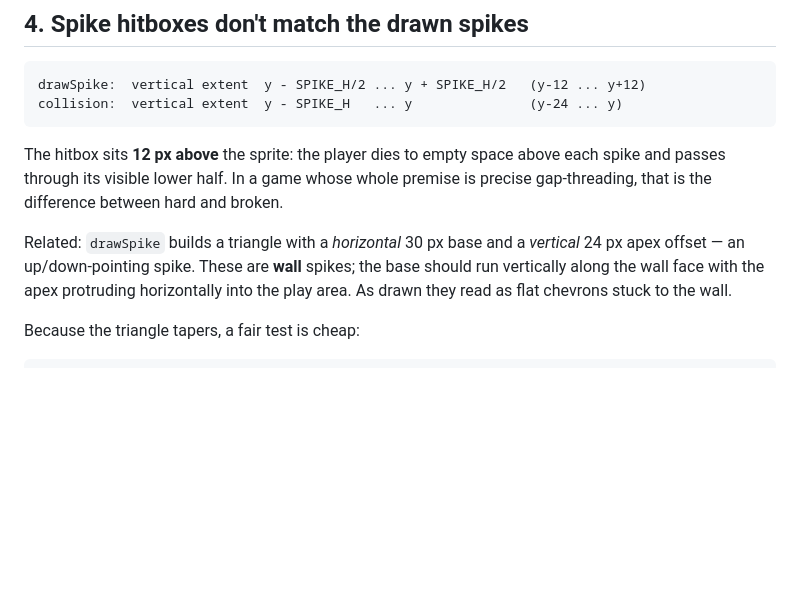
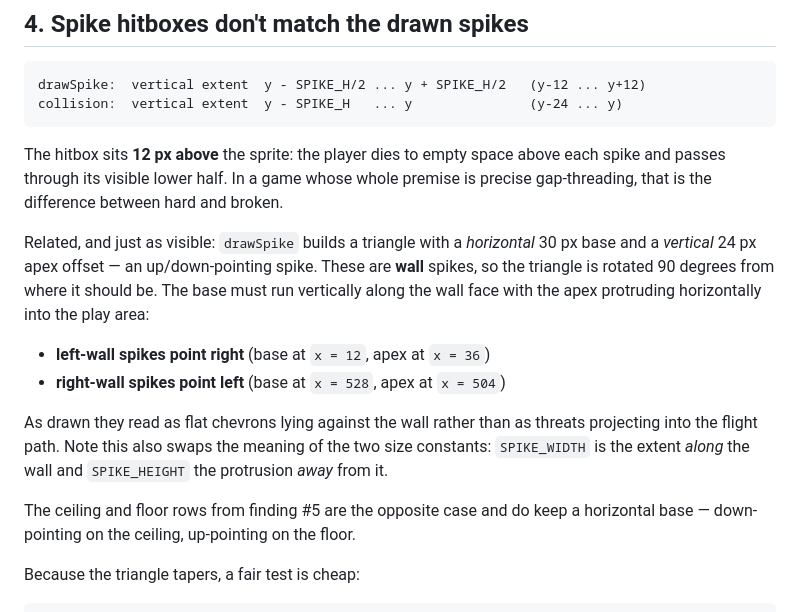
Before and after one commit to disc0nnctd/qwen-A3B-experiment, a Markdown page: REVIEW.md, the part around the change. Drawn GitHub-style; blank space fills up the shorter version.

```diff
--- a/REVIEW.md
+++ b/REVIEW.md
@@ -105,10 +105,21 @@ The hitbox sits **12 px above** the sprite: the player dies to empty space above
 spike and passes through its visible lower half. In a game whose whole premise is precise
 gap-threading, that is the difference between hard and broken.
 
-Related: `drawSpike` builds a triangle with a *horizontal* 30 px base and a *vertical*
-24 px apex offset — an up/down-pointing spike. These are **wall** spikes; the base should
-run vertically along the wall face with the apex protruding horizontally into the play
-area. As drawn they read as flat chevrons stuck to the wall.
+Related, and just as visible: `drawSpike` builds a triangle with a *horizontal* 30 px base
+and a *vertical* 24 px apex offset — an up/down-pointing spike. These are **wall** spikes,
+so the triangle is rotated 90 degrees from where it should be. The base must run vertically
+along the wall face with the apex protruding horizontally into the play area:
+
+- **left-wall spikes point right** (base at `x = 12`, apex at `x = 36`)
+- **right-wall spikes point left** (base at `x = 528`, apex at `x = 504`)
+
+As drawn they read as flat chevrons lying against the wall rather than as threats
+projecting into the flight path. Note this also swaps the meaning of the two size
+constants: `SPIKE_WIDTH` is the extent *along* the wall and `SPIKE_HEIGHT` the protrusion
+*away* from it.
+
+The ceiling and floor rows from finding #5 are the opposite case and do keep a horizontal
+base — down-pointing on the ceiling, up-pointing on the floor.
 
 Because the triangle tapers, a fair test is cheap:
 
```
Also changed, not shown: mission_rl.md (+41 -4 lines).
